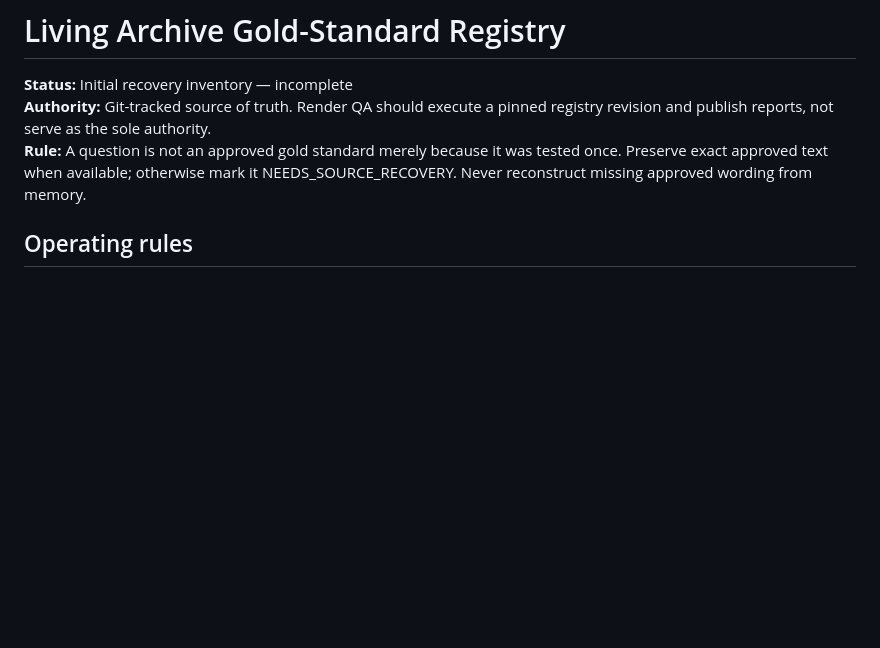
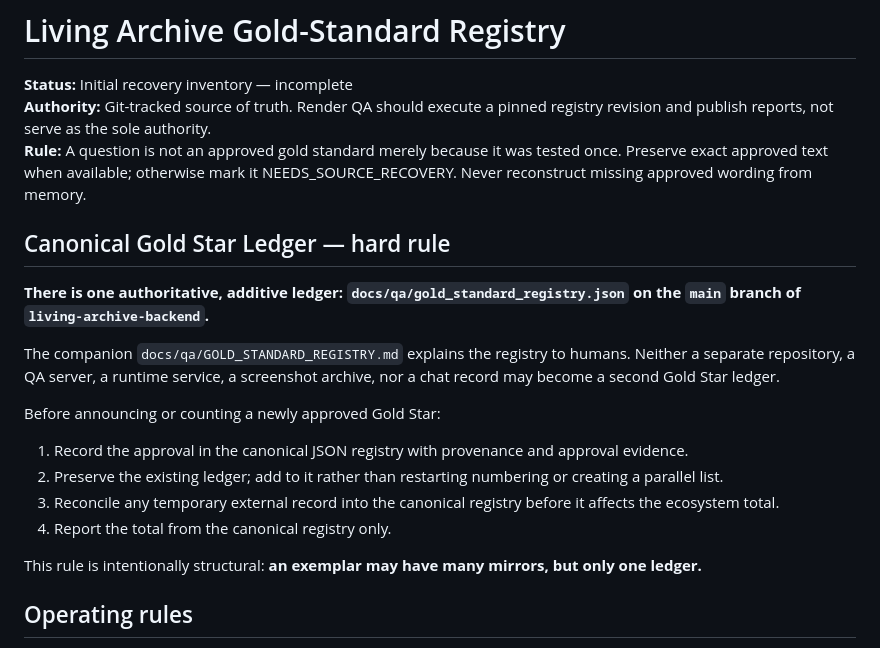
Before and after one commit to GeraldDaquila/living-archive-backend, a Markdown page: docs/qa/GOLD_STANDARD_REGISTRY.md, the part around the change. Drawn GitHub-style; blank space fills up the shorter version.

Commit message:
Document single canonical Gold Star ledger rule

```diff
--- a/docs/qa/GOLD_STANDARD_REGISTRY.md
+++ b/docs/qa/GOLD_STANDARD_REGISTRY.md
@@ -3,6 +3,21 @@
 **Status:** Initial recovery inventory — incomplete
 **Authority:** Git-tracked source of truth. Render QA should execute a pinned registry revision and publish reports, not serve as the sole authority.
 **Rule:** A question is not an approved gold standard merely because it was tested once. Preserve exact approved text when available; otherwise mark it NEEDS_SOURCE_RECOVERY. Never reconstruct missing approved wording from memory.
+
+## Canonical Gold Star Ledger — hard rule
+
+**There is one authoritative, additive ledger: `docs/qa/gold_standard_registry.json` on the `main` branch of `living-archive-backend`.**
+
+The companion `docs/qa/GOLD_STANDARD_REGISTRY.md` explains the registry to humans. Neither a separate repository, a QA server, a runtime service, a screenshot archive, nor a chat record may become a second Gold Star ledger.
+
+Before announcing or counting a newly approved Gold Star:
+
+1. Record the approval in the canonical JSON registry with provenance and approval evidence.
+2. Preserve the existing ledger; add to it rather than restarting numbering or creating a parallel list.
+3. Reconcile any temporary external record into the canonical registry before it affects the ecosystem total.
+4. Report the total from the canonical registry only.
+
+This rule is intentionally structural: **an exemplar may have many mirrors, but only one ledger.**
 
 ## Operating rules
 - Apply the repository-wide [System-Wide Orientation and Structural Fix Standard](SYSTEM_WIDE_ORIENTATION_AND_STRUCTURAL_FIX_STANDARD.md) to structural fixes across every specialist and visitor-facing surface.
```
